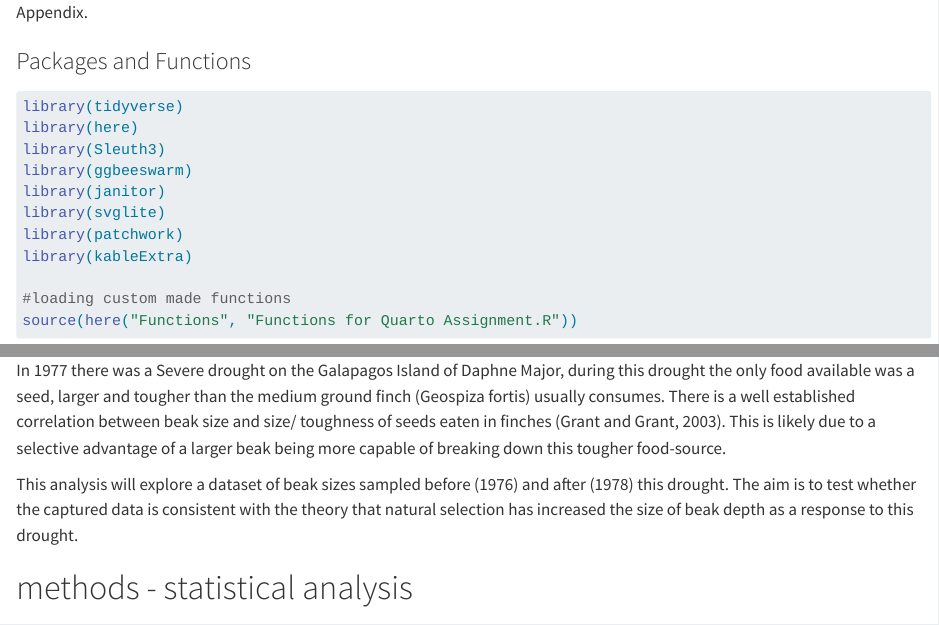
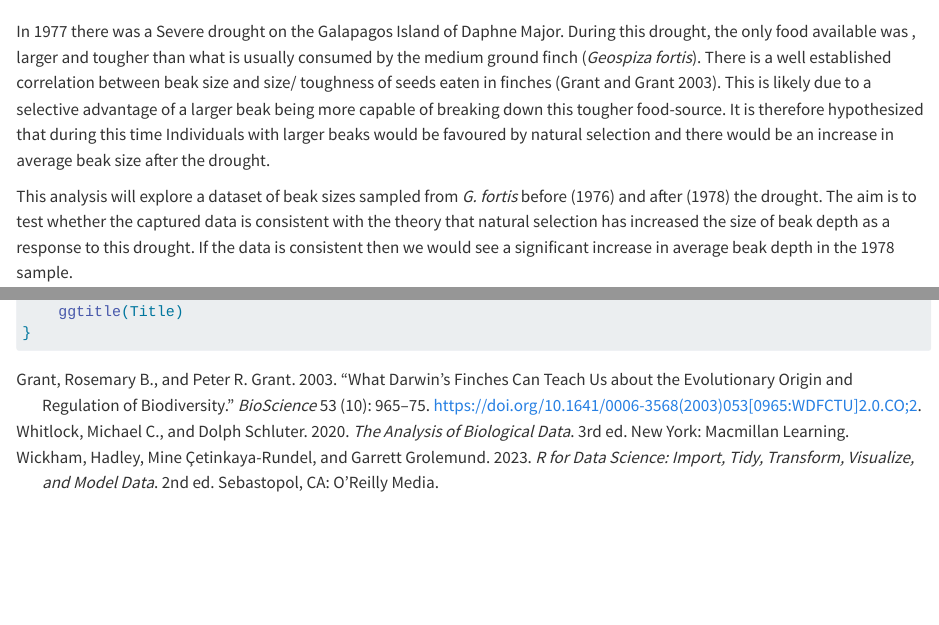
Before and after one commit to The-Nedstar/QuartoAssingment, a Quarto document (DynamicDocuments.qmd): the page in a window 1100 px wide, from 160 px down before the commit and from 1100 px down after it, and a second part further down, joined at a grey line. Rendered offline with R 4.5, knitr and Pandoc in place of Quarto, with nearby package versions; some code elsewhere in the file could not run offline.

Commit message:
Adding and formatting of Citations

```diff
--- a/DynamicDocuments.qmd
+++ b/DynamicDocuments.qmd
@@ -5,11 +5,14 @@ format:
    embed-resources: true
    df-print: kable
 editor: visual
+bibliography: references.bib
+nocite: |
+  @whitlock2020analysis, @wickham2023r
 ---
 
 # Initialization
 
-Preparation of packages, functions and Data. The contents of "Functions for Quarto Assignment.R" can be found in the Appendix.
+Preparation of packages, functions and Data. The contents of "Functions for Quarto Assignment.R" can be found in the Appendix.#
 
 ### Packages and Functions
 
@@ -47,9 +50,9 @@ write.csv(Data,here("Data","Data.csv"))
 
 \[short paragraph explaining the analysis of aims in your own words\]
 
-In 1977 there was a Severe drought on the Galapagos Island of Daphne Major, during this drought the only food available was a seed, larger and tougher than the medium ground finch (Geospiza fortis) usually consumes. There is a well established correlation between beak size and size/ toughness of seeds eaten in finches (Grant and Grant, 2003). This is likely due to a selective advantage of a larger beak being more capable of breaking down this tougher food-source.
+In 1977 there was a Severe drought on the Galapagos Island of Daphne Major. During this drought, the only food available was , larger and tougher than what is usually consumed by the medium ground finch (*Geospiza fortis*). There is a well established correlation between beak size and size/ toughness of seeds eaten in finches [@grant2003]. This is likely due to a selective advantage of a larger beak being more capable of breaking down this tougher food-source. It is therefore hypothesized that during this time Individuals with larger beaks would be favoured by natural selection and there would be an increase in average beak size after the drought.
 
-This analysis will explore a dataset of beak sizes sampled before (1976) and after (1978) this drought. The aim is to test whether the captured data is consistent with the theory that natural selection has increased the size of beak depth as a response to this drought.
+This analysis will explore a dataset of beak sizes sampled from *G. fortis* before (1976) and after (1978) the drought. The aim is to test whether the captured data is consistent with the theory that natural selection has increased the size of beak depth as a response to this drought. If the data is consistent then we would see a significant increase in average beak depth in the 1978 sample.
 
 # methods - statistical analysis
 
--- /dev/null
+++ b/references.bib
@@ -0,0 +1,49 @@
+
+@book{wickham2023r,
+	title = {R for data science: Import, tidy, transform, visualize, and model data},
+	author = {Wickham, Hadley and {Çetinkaya-Rundel}, Mine and Grolemund, Garrett},
+	year = {2023},
+	date = {2023},
+	publisher = {O'Reilly Media},
+	edition = {2},
+	note = {Citation Key: wickham2023r},
+	address = {Sebastopol, CA}
+}
+
+
+@book{whitlock2020,
+	title = {The analysis of biological data},
+	author = {Whitlock, Michael C.},
+	year = {2020},
+	date = {2020},
+	publisher = {WH Freeman},
+	edition = {Third edition.},
+	address = {New York},
+	langid = {eng}
+}
+
+@article{grant2003,
+	title = {What Darwin's Finches Can Teach Us about the Evolutionary Origin and Regulation of Biodiversity},
+	author = {Grant, Rosemary B. and Grant, Peter R.},
+	year = {2003},
+	month = {10},
+	date = {2003-10-01},
+	journal = {BioScience},
+	pages = {965--975},
+	volume = {53},
+	number = {10},
+	doi = {10.1641/0006-3568(2003)053[0965:WDFCTU]2.0.CO;2},
+	url = {https://doi.org/10.1641/0006-3568(2003)053[0965:WDFCTU]2.0.CO;2}
+}
+
+
+@book{whitlock2020analysis,
+	title = {The analysis of biological data},
+	author = {Whitlock, Michael C. and Schluter, Dolph},
+	year = {2020},
+	date = {2020},
+	publisher = {Macmillan Learning},
+	edition = {3},
+	note = {Citation Key: whitlock2020analysis},
+	address = {New York}
+}
```
Also changed, not shown: DynamicDocuments.html, DynamicDocuments.qmd (31 more changed lines).
